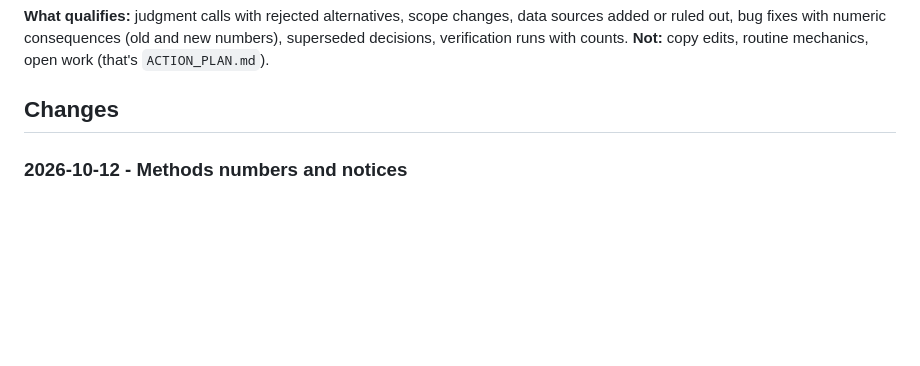
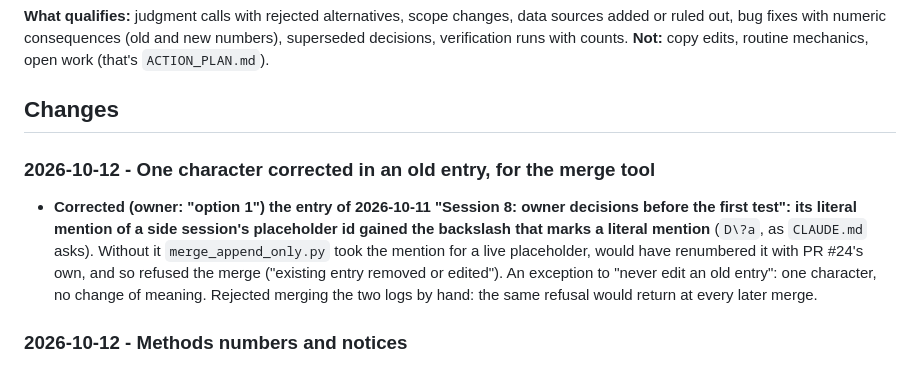
Before and after one commit to dacekroberts/hydrowhiplash-elnino26, a Markdown page: DECISIONS.md, the part around one of its changes. GitHub-like rendering; blank space fills up the shorter version.

Commit message:
DECISIONS: escape one literal placeholder mention so merges are not refused
Co-Authored-By: Claude Opus 5.5 <noreply@anthropic.com>

```diff
--- a/DECISIONS.md
+++ b/DECISIONS.md
@@ -16,6 +16,18 @@ with counts. **Not:** copy edits, routine mechanics, open work (that's
 `ACTION_PLAN.md`).
 
 ## Changes
+
+### 2026-10-12 - One character corrected in an old entry, for the merge tool
+
+- **Corrected (owner: "option 1") the entry of 2026-10-11 "Session 8:
+  owner decisions before the first test": its literal mention of a side
+  session's placeholder id gained the backslash that marks a literal
+  mention** (`D\?a`, as `CLAUDE.md` asks). Without it
+  `merge_append_only.py` took the mention for a live placeholder, would
+  have renumbered it with PR #24's own, and so refused the merge
+  ("existing entry removed or edited"). An exception to "never edit an
+  old entry": one character, no change of meaning. Rejected merging the
+  two logs by hand: the same refusal would return at every later merge.
 
 ### 2026-10-12 - Methods numbers and notices
 
```
Also changed, not shown: other parts of DECISIONS.md (+1 -1 lines).
